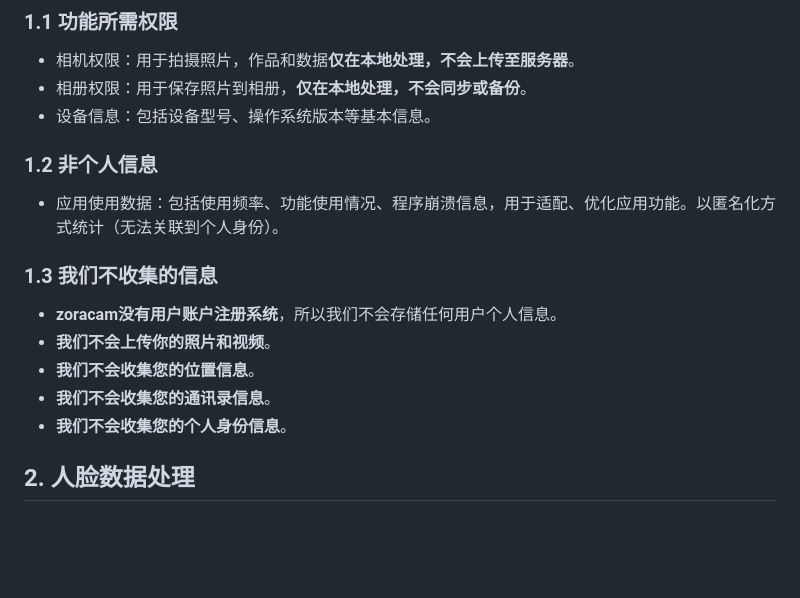
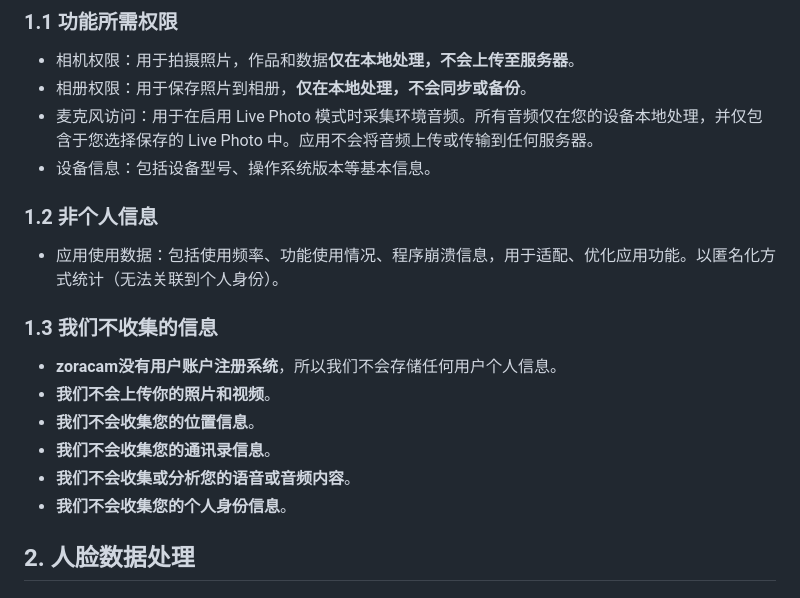
Before and after one commit to zoracam/zoracam, a Markdown page: privacy-policy.md, the part around the change printed below. Rendered like a GitHub page; blank space fills up the shorter version.

```diff
--- a/privacy-policy.md
+++ b/privacy-policy.md
@@ -10,6 +10,7 @@
 ### 1.1 功能所需权限
 - 相机权限：用于拍摄照片，作品和数据**仅在本地处理，不会上传至服务器**。
 - 相册权限：用于保存照片到相册，**仅在本地处理，不会同步或备份**。
+- 麦克风访问：用于在启用 Live Photo 模式时采集环境音频。所有音频仅在您的设备本地处理，并仅包含于您选择保存的 Live Photo 中。应用不会将音频上传或传输到任何服务器。
 - 设备信息：包括设备型号、操作系统版本等基本信息。
 
 ### 1.2 非个人信息
@@ -20,6 +21,7 @@
 - **我们不会上传你的照片和视频**。
 - **我们不会收集您的位置信息**。
 - **我们不会收集您的通讯录信息**。
+- **我们不会收集或分析您的语音或音频内容**。
 - **我们不会收集您的个人身份信息**。
 
 ## 2. 人脸数据处理
```
Also changed, not shown: other parts of privacy-policy.md (+3 -1 lines).
